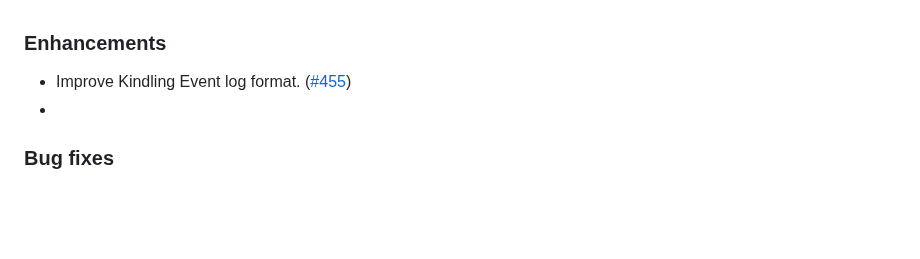
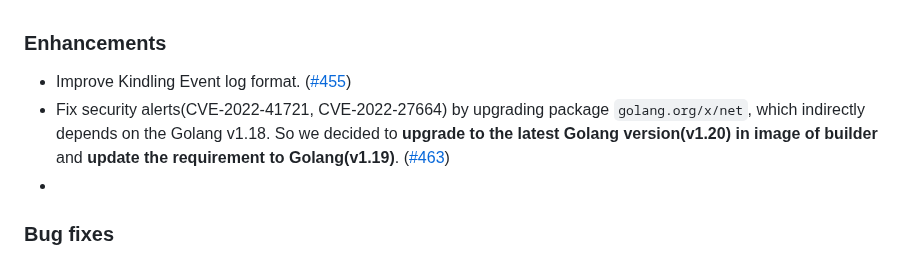
Before and after one commit to KindlingProject/kindling, a Markdown page: CHANGELOG.md, the part around the change. Rendered like a GitHub page; blank space fills up the shorter version.

Commit message:
doc: update changelog
Signed-off-by: niejiangang <niejiangang@harmonycloud.cn>

```diff
--- a/CHANGELOG.md
+++ b/CHANGELOG.md
@@ -10,6 +10,7 @@
 
 ### Enhancements
 - Improve Kindling Event log format. ([#455](https://github.com/KindlingProject/kindling/pull/455))
+- Fix security alerts(CVE-2022-41721, CVE-2022-27664) by upgrading package `golang.org/x/net`, which indirectly depends on the Golang v1.18.  So we decided to **upgrade to the latest Golang version(v1.20) in image of builder** and **update the requirement to Golang(v1.19)**. ([#463](https://github.com/KindlingProject/kindling/pull/463))
 -
 
 ### Bug fixes
```
